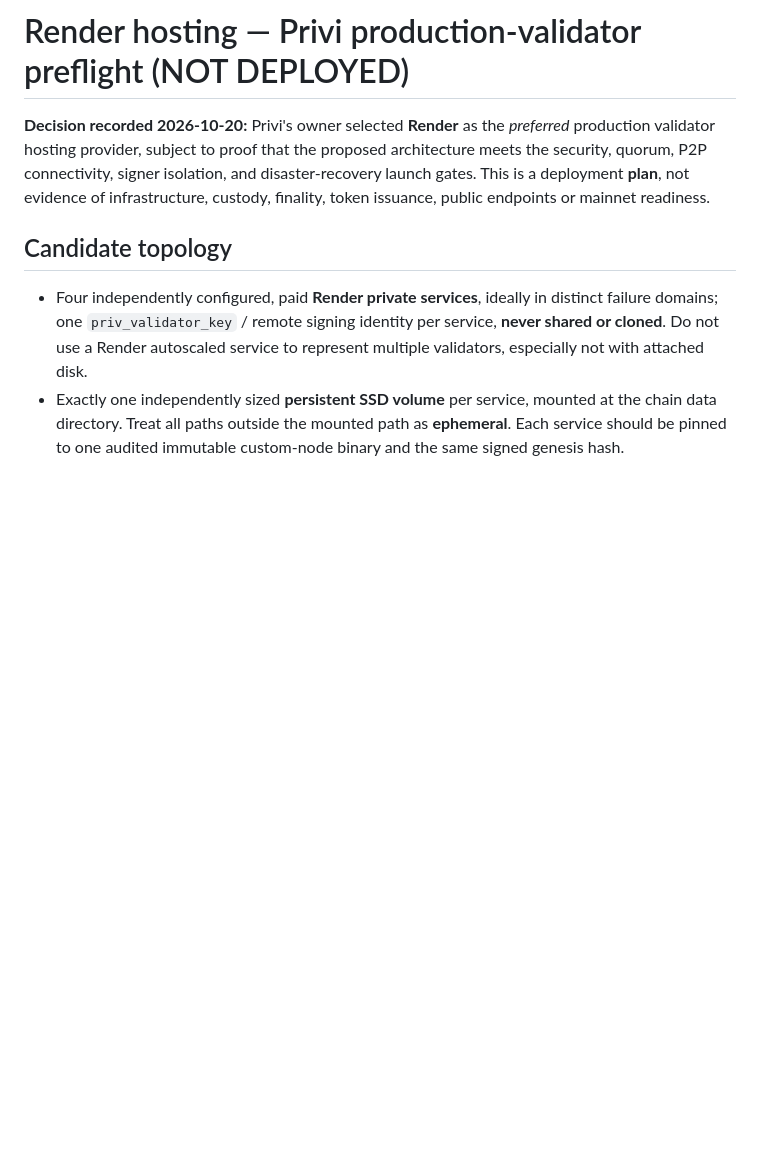
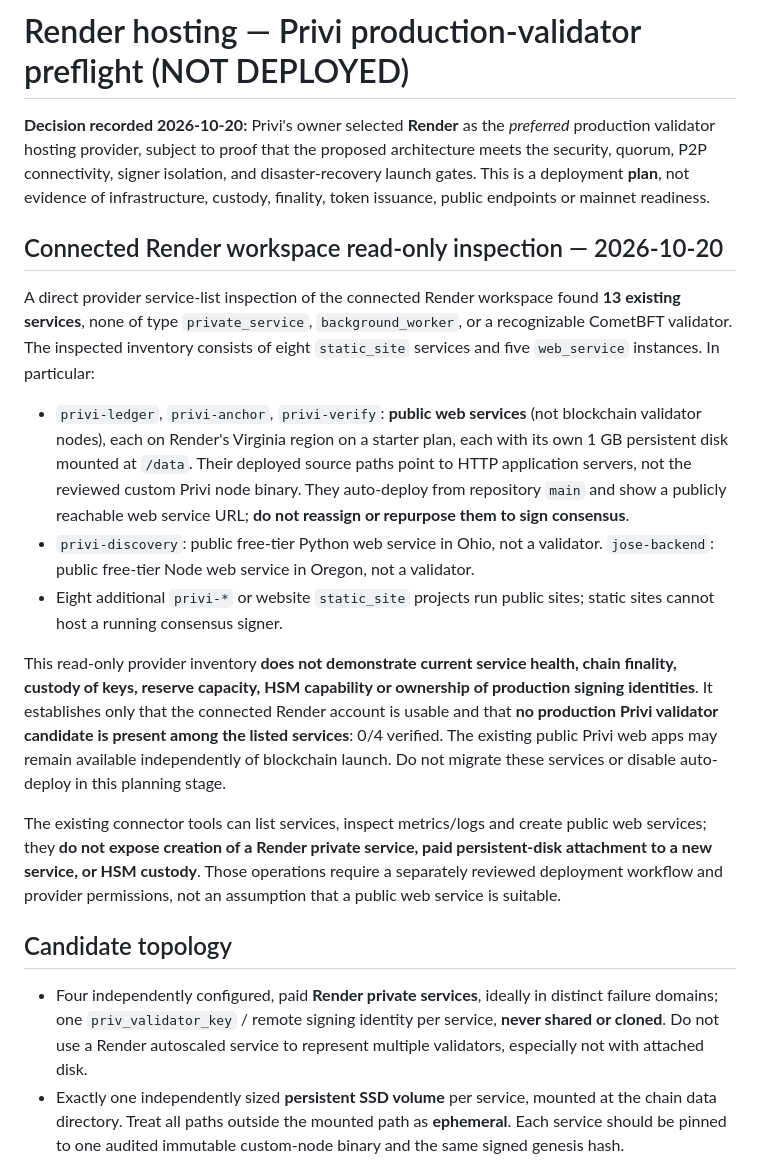
Before and after one commit to canoydario847-cloud/Privi-Network, a Markdown page: production-network/ops/RENDER_VALIDATOR_PREFLIGHT.md, the part around the change. Rendered like a GitHub page; blank space fills up the shorter version.

Commit message:
ops(render): record inspected 13-service workspace; distinguish web apps from 0/4 private validators

```diff
--- a/production-network/ops/RENDER_VALIDATOR_PREFLIGHT.md
+++ b/production-network/ops/RENDER_VALIDATOR_PREFLIGHT.md
@@ -1,6 +1,41 @@
 # Render hosting — Privi production-validator preflight (NOT DEPLOYED)
 
 **Decision recorded 2026-10-20:** Privi's owner selected **Render** as the *preferred* production validator hosting provider, subject to proof that the proposed architecture meets the security, quorum, P2P connectivity, signer isolation, and disaster-recovery launch gates. This is a deployment **plan**, not evidence of infrastructure, custody, finality, token issuance, public endpoints or mainnet readiness.
+
+## Connected Render workspace read-only inspection — 2026-10-20
+
+A direct provider service-list inspection of the connected Render workspace found
+**13 existing services**, none of type `private_service`, `background_worker`,
+or a recognizable CometBFT validator. The inspected inventory consists of
+eight `static_site` services and five `web_service` instances.
+In particular:
+
+- `privi-ledger`, `privi-anchor`, `privi-verify`: **public web services**
+  (not blockchain validator nodes), each on Render's Virginia region on
+  a starter plan, each with its own 1 GB persistent disk mounted at `/data`.
+  Their deployed source paths point to HTTP application servers, not the
+  reviewed custom Privi node binary. They auto-deploy from repository `main`
+  and show a publicly reachable web service URL; **do not reassign or
+  repurpose them to sign consensus**.
+- `privi-discovery`: public free-tier Python web service in Ohio, not a
+  validator. `jose-backend`: public free-tier Node web service in Oregon,
+  not a validator.
+- Eight additional `privi-*` or website `static_site` projects run public
+  sites; static sites cannot host a running consensus signer.
+
+This read-only provider inventory **does not demonstrate current service
+health, chain finality, custody of keys, reserve capacity, HSM capability or
+ownership of production signing identities**. It establishes only that the
+connected Render account is usable and that **no production Privi validator
+candidate is present among the listed services**: 0/4 verified. The existing
+public Privi web apps may remain available independently of blockchain launch.
+Do not migrate these services or disable auto-deploy in this planning stage.
+
+The existing connector tools can list services, inspect metrics/logs and
+create public web services; they **do not expose creation of a Render private
+service, paid persistent-disk attachment to a new service, or HSM custody**.
+Those operations require a separately reviewed deployment workflow and
+provider permissions, not an assumption that a public web service is suitable.
 
 ## Candidate topology
 
```
